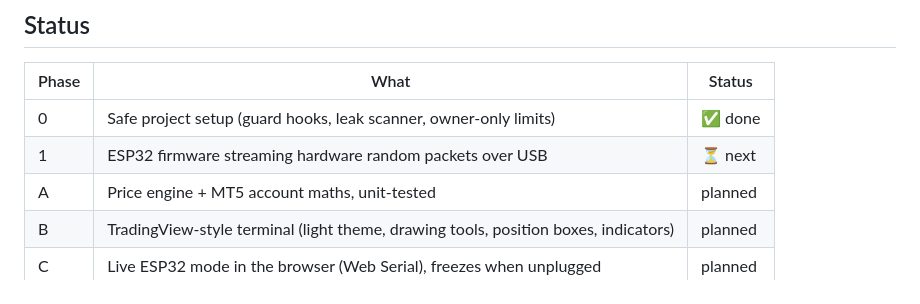
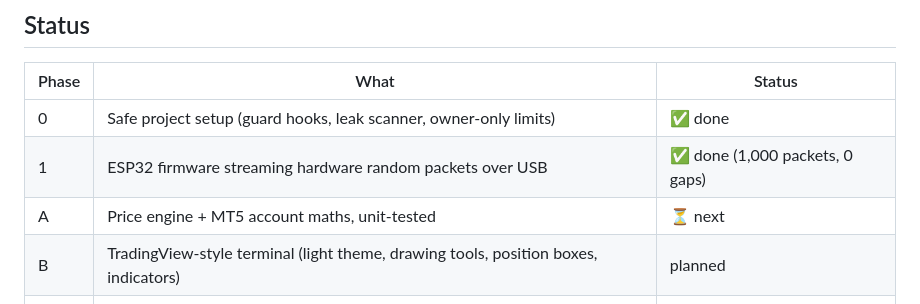
Before and after one commit to PraveenBanneka/ghosttape, a Markdown page: README.md, the part around the change. GitHub-like rendering.

Commit message:
README: Phase 1 done
Co-Authored-By: Claude Opus 5.5 (1M context) <noreply@anthropic.com>

```diff
--- a/README.md
+++ b/README.md
@@ -21,8 +21,8 @@ nothing, because there is nothing underneath it but physics.
 | Phase | What | Status |
 |---|---|---|
 | 0 | Safe project setup (guard hooks, leak scanner, owner-only limits) | ✅ done |
-| 1 | ESP32 firmware streaming hardware random packets over USB | ⏳ next |
-| A | Price engine + MT5 account maths, unit-tested | planned |
+| 1 | ESP32 firmware streaming hardware random packets over USB | ✅ done (1,000 packets, 0 gaps) |
+| A | Price engine + MT5 account maths, unit-tested | ⏳ next |
 | B | TradingView-style terminal (light theme, drawing tools, position boxes, indicators) | planned |
 | C | Live ESP32 mode in the browser (Web Serial), freezes when unplugged | planned |
 | D | Randomness proof notebook (Google Colab) | planned |
```
